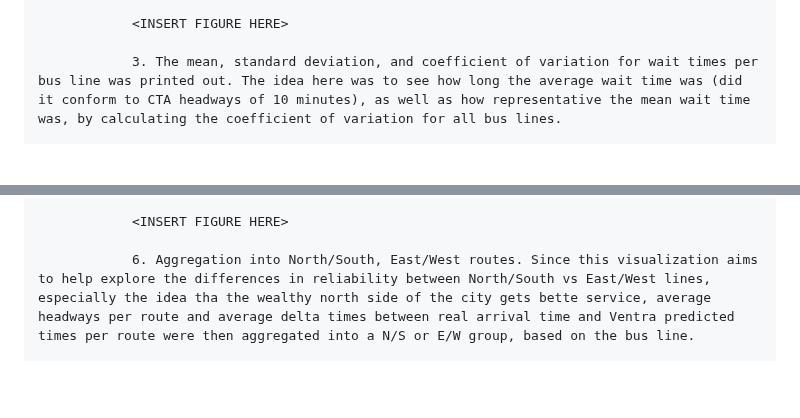
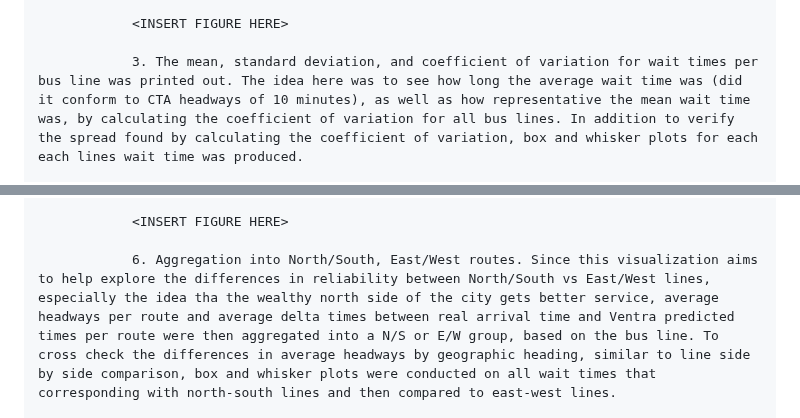
Before and after one commit to mhorowitz11213/CS424_Fall2016_Project, a Markdown page: Assignment Two/Report2.md, 2 parts joined by grey strips. Rendered like a GitHub page; blank space fills up the shorter version.

```diff
--- a/Assignment Two/Report2.md
+++ b/Assignment Two/Report2.md
@@ -117,5 +117,5 @@ SECTION THREE: EXPLORE THE DATA AND DISCUSS SECONDARY DATA
 
                 <INSERT FIGURE HERE>
 
-                3. The mean, standard deviation, and coefficient of variation for wait times per bus line was printed out. The idea here was to see how long the average wait time was (did it conform to CTA headways of 10 minutes), as well as how representative the mean wait time was, by calculating the coefficient of variation for all bus lines.
+                3. The mean, standard deviation, and coefficient of variation for wait times per bus line was printed out. The idea here was to see how long the average wait time was (did it conform to CTA headways of 10 minutes), as well as how representative the mean wait time was, by calculating the coefficient of variation for all bus lines. In addition to verify the spread found by calculating the coefficient of variation, box and whisker plots for each each lines wait time was produced.
 
@@ -127,5 +129,5 @@ SECTION THREE: EXPLORE THE DATA AND DISCUSS SECONDARY DATA
 
                 <INSERT FIGURE HERE>
 
-                6. Aggregation into North/South, East/West routes. Since this visualization aims to help explore the differences in reliability between North/South vs East/West lines, especially the idea tha the wealthy north side of the city gets bette service, average headways per route and average delta times between real arrival time and Ventra predicted times per route were then aggregated into a N/S or E/W group, based on the bus line.
+                6. Aggregation into North/South, East/West routes. Since this visualization aims to help explore the differences in reliability between North/South vs East/West lines, especially the idea tha the wealthy north side of the city gets better service, average headways per route and average delta times between real arrival time and Ventra predicted times per route were then aggregated into a N/S or E/W group, based on the bus line. To cross check the differences in average headways by geographic heading, similar to line side by side comparison, box and whisker plots were conducted on all wait times that corresponding with north-south lines and then compared to east-west lines.
 
```
Also changed, not shown: other parts of Assignment Two/Report2.md (+3 -0 lines).
